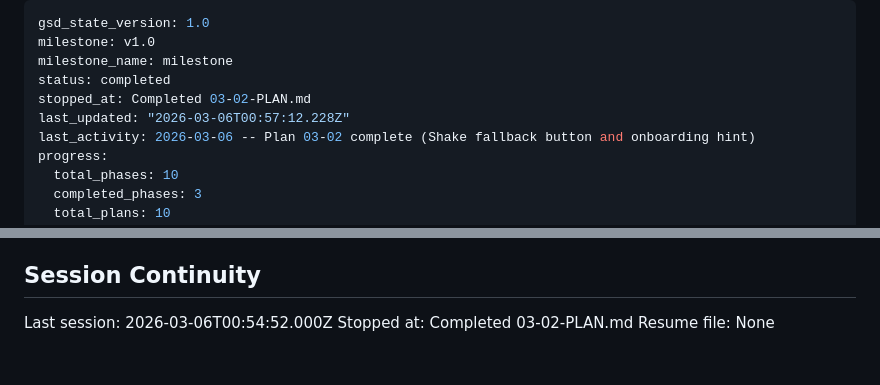
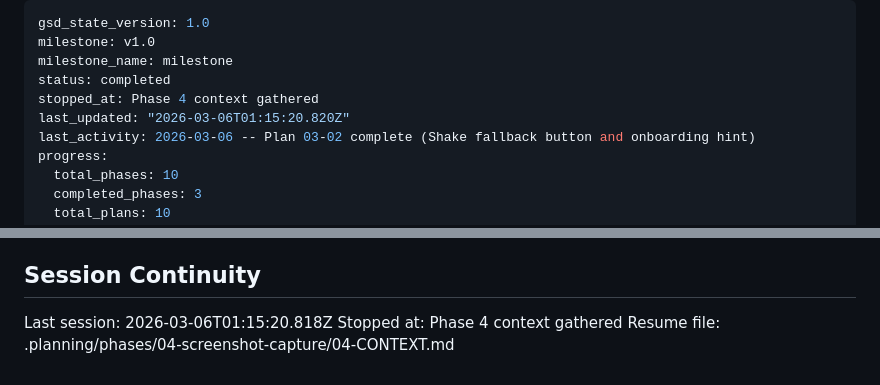
Before and after one commit to RustyIronH/shaken-together, a Markdown page: .planning/STATE.md, 2 parts joined by grey strips. GitHub-like rendering.

Commit message:
docs(state): record phase 4 context session
Co-Authored-By: Claude Opus 4.6 <noreply@anthropic.com>

```diff
--- a/.planning/STATE.md
+++ b/.planning/STATE.md
@@ -3,8 +3,8 @@ gsd_state_version: 1.0
 milestone: v1.0
 milestone_name: milestone
 status: completed
-stopped_at: Completed 03-02-PLAN.md
-last_updated: "2026-03-06T00:57:12.228Z"
+stopped_at: Phase 4 context gathered
+last_updated: "2026-03-06T01:15:20.820Z"
 last_activity: 2026-03-06 -- Plan 03-02 complete (Shake fallback button and onboarding hint)
 progress:
   total_phases: 10
@@ -115,6 +115,6 @@ None yet.
 
 ## Session Continuity
 
-Last session: 2026-03-06T00:54:52.000Z
-Stopped at: Completed 03-02-PLAN.md
-Resume file: None
+Last session: 2026-03-06T01:15:20.818Z
+Stopped at: Phase 4 context gathered
+Resume file: .planning/phases/04-screenshot-capture/04-CONTEXT.md
```
